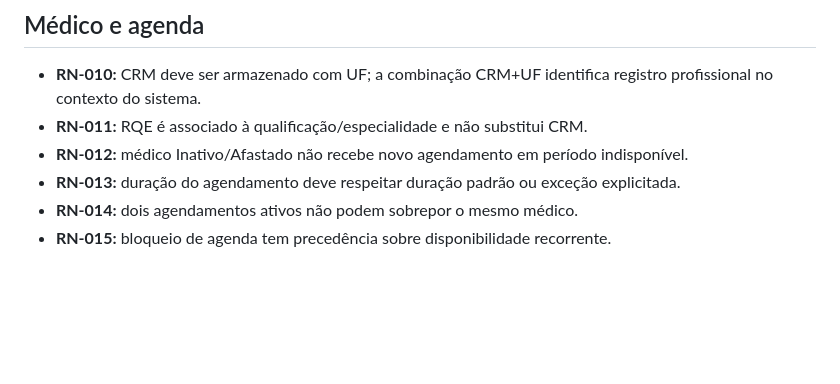
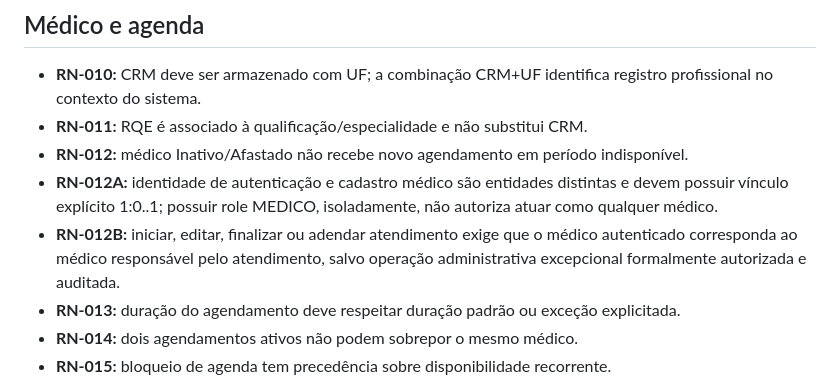
Before and after one commit to itodoconhecer-cmyk/clinicahans, a Markdown page: docs/specs/business-rules.md, the part around the change. GitHub-like rendering; blank space fills up the shorter version.

Commit message:
docs: retroalimenta regras com ownership médico

```diff
--- a/docs/specs/business-rules.md
+++ b/docs/specs/business-rules.md
@@ -9,6 +9,8 @@
 - **RN-010:** CRM deve ser armazenado com UF; a combinação CRM+UF identifica registro profissional no contexto do sistema.
 - **RN-011:** RQE é associado à qualificação/especialidade e não substitui CRM.
 - **RN-012:** médico Inativo/Afastado não recebe novo agendamento em período indisponível.
+- **RN-012A:** identidade de autenticação e cadastro médico são entidades distintas e devem possuir vínculo explícito 1:0..1; possuir role MEDICO, isoladamente, não autoriza atuar como qualquer médico.
+- **RN-012B:** iniciar, editar, finalizar ou adendar atendimento exige que o médico autenticado corresponda ao médico responsável pelo atendimento, salvo operação administrativa excepcional formalmente autorizada e auditada.
 - **RN-013:** duração do agendamento deve respeitar duração padrão ou exceção explicitada.
 - **RN-014:** dois agendamentos ativos não podem sobrepor o mesmo médico.
 - **RN-015:** bloqueio de agenda tem precedência sobre disponibilidade recorrente.
```
